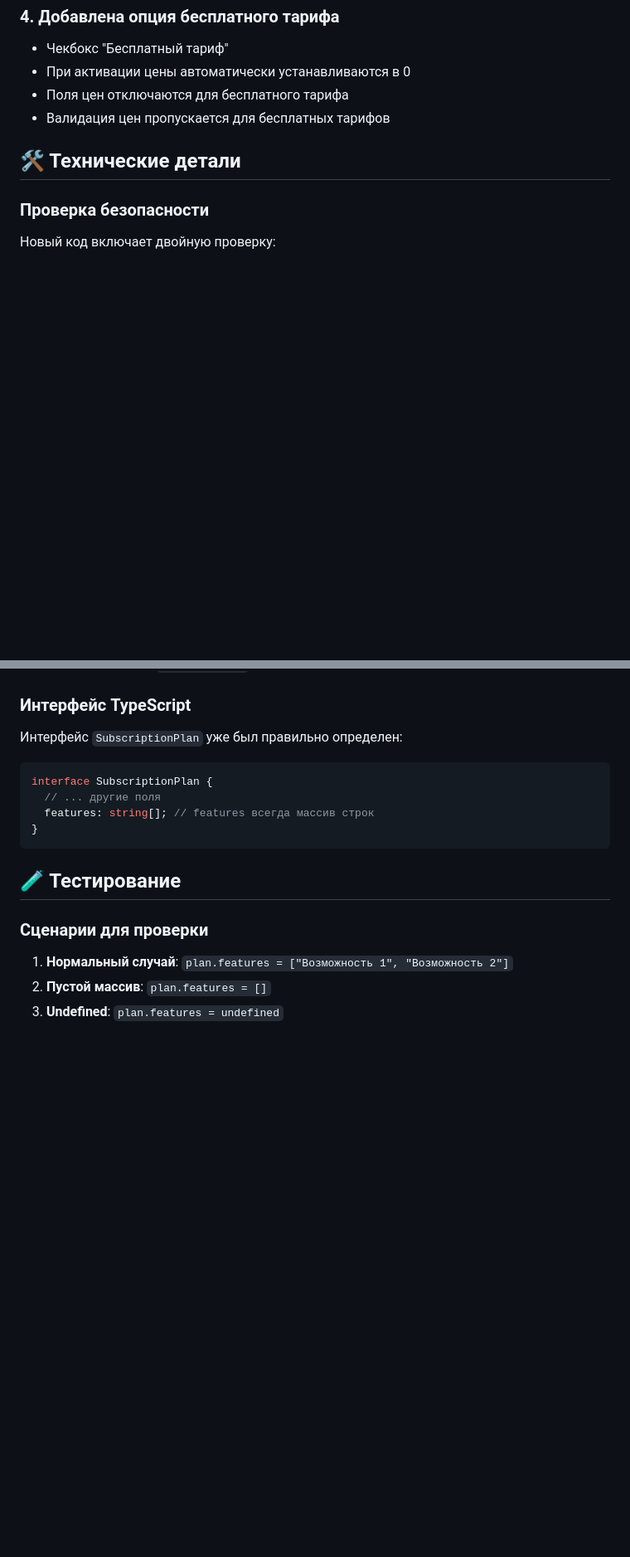
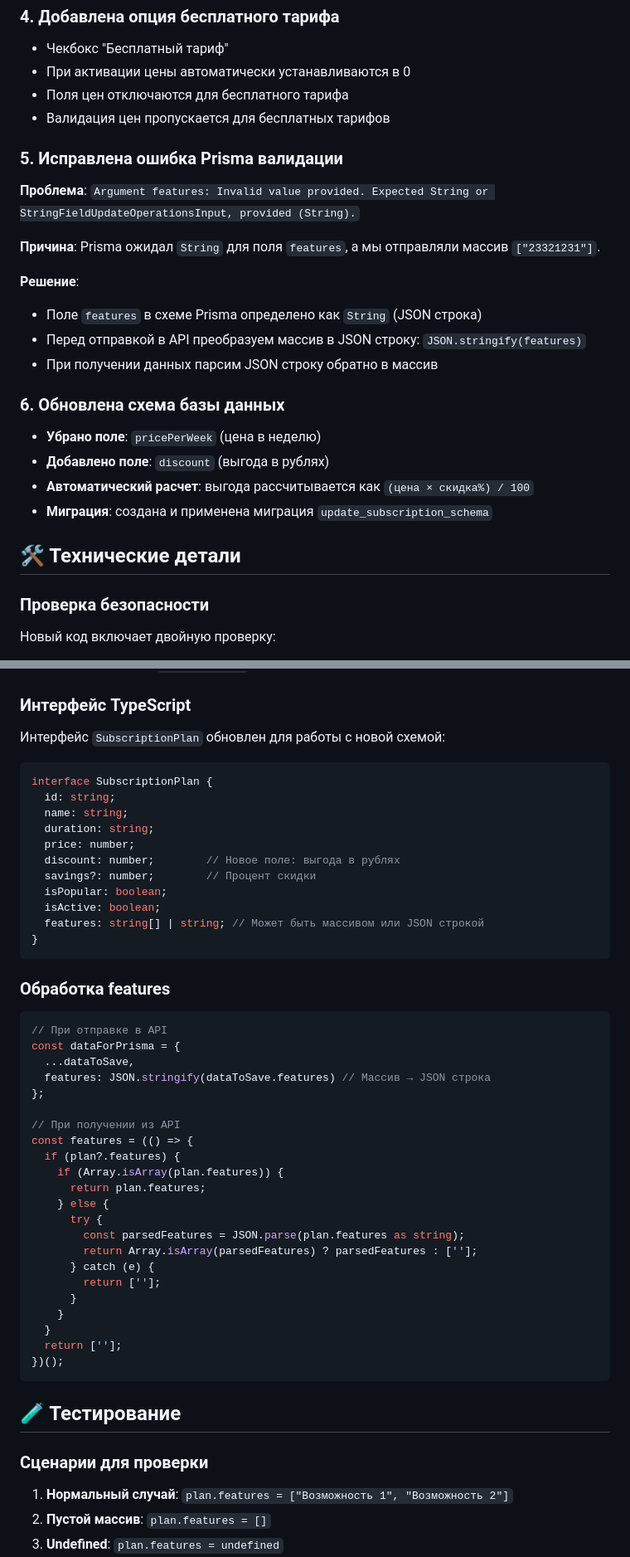
Before and after one commit to alex123iuyt/elyse_astro_bot, a Markdown page: SUBSCRIPTION_FIX_README.md, 2 parts joined by grey strips. Shown at 83% size. Rendered like a GitHub page; blank space fills up the shorter version.

Commit message:
Update documentation with Prisma fix details and new discount field information

````diff
--- a/SUBSCRIPTION_FIX_README.md
+++ b/SUBSCRIPTION_FIX_README.md
@@ -106,6 +106,24 @@ onChange={(e) => {
 - Поля цен отключаются для бесплатного тарифа
 - Валидация цен пропускается для бесплатных тарифов
 
+### 5. Исправлена ошибка Prisma валидации
+
+**Проблема**: `Argument features: Invalid value provided. Expected String or StringFieldUpdateOperationsInput, provided (String).`
+
+**Причина**: Prisma ожидал `String` для поля `features`, а мы отправляли массив `["23321231"]`.
+
+**Решение**:
+- Поле `features` в схеме Prisma определено как `String` (JSON строка)
+- Перед отправкой в API преобразуем массив в JSON строку: `JSON.stringify(features)`
+- При получении данных парсим JSON строку обратно в массив
+
+### 6. Обновлена схема базы данных
+
+- **Убрано поле**: `pricePerWeek` (цена в неделю)
+- **Добавлено поле**: `discount` (выгода в рублях)
+- **Автоматический расчет**: выгода рассчитывается как `(цена × скидка%) / 100`
+- **Миграция**: создана и применена миграция `update_subscription_schema`
+
 ## 🛠️ Технические детали
 
 ### Проверка безопасности
@@ -122,12 +140,46 @@ onChange={(e) => {
 
 ### Интерфейс TypeScript
 
-Интерфейс `SubscriptionPlan` уже был правильно определен:
+Интерфейс `SubscriptionPlan` обновлен для работы с новой схемой:
 ```tsx
 interface SubscriptionPlan {
-  // ... другие поля
-  features: string[]; // features всегда массив строк
+  id: string;
+  name: string;
+  duration: string;
+  price: number;
+  discount: number;        // Новое поле: выгода в рублях
+  savings?: number;        // Процент скидки
+  isPopular: boolean;
+  isActive: boolean;
+  features: string[] | string; // Может быть массивом или JSON строкой
 }
+```
+
+### Обработка features
+
+```tsx
+// При отправке в API
+const dataForPrisma = {
+  ...dataToSave,
+  features: JSON.stringify(dataToSave.features) // Массив → JSON строка
+};
+
+// При получении из API
+const features = (() => {
+  if (plan?.features) {
+    if (Array.isArray(plan.features)) {
+      return plan.features;
+    } else {
+      try {
+        const parsedFeatures = JSON.parse(plan.features as string);
+        return Array.isArray(parsedFeatures) ? parsedFeatures : [''];
+      } catch (e) {
+        return [''];
+      }
+    }
+  }
+  return [''];
+})();
 ```
 
 ## 🧪 Тестирование
````
Also changed, not shown: other parts of SUBSCRIPTION_FIX_README.md (+15 -0 lines).
